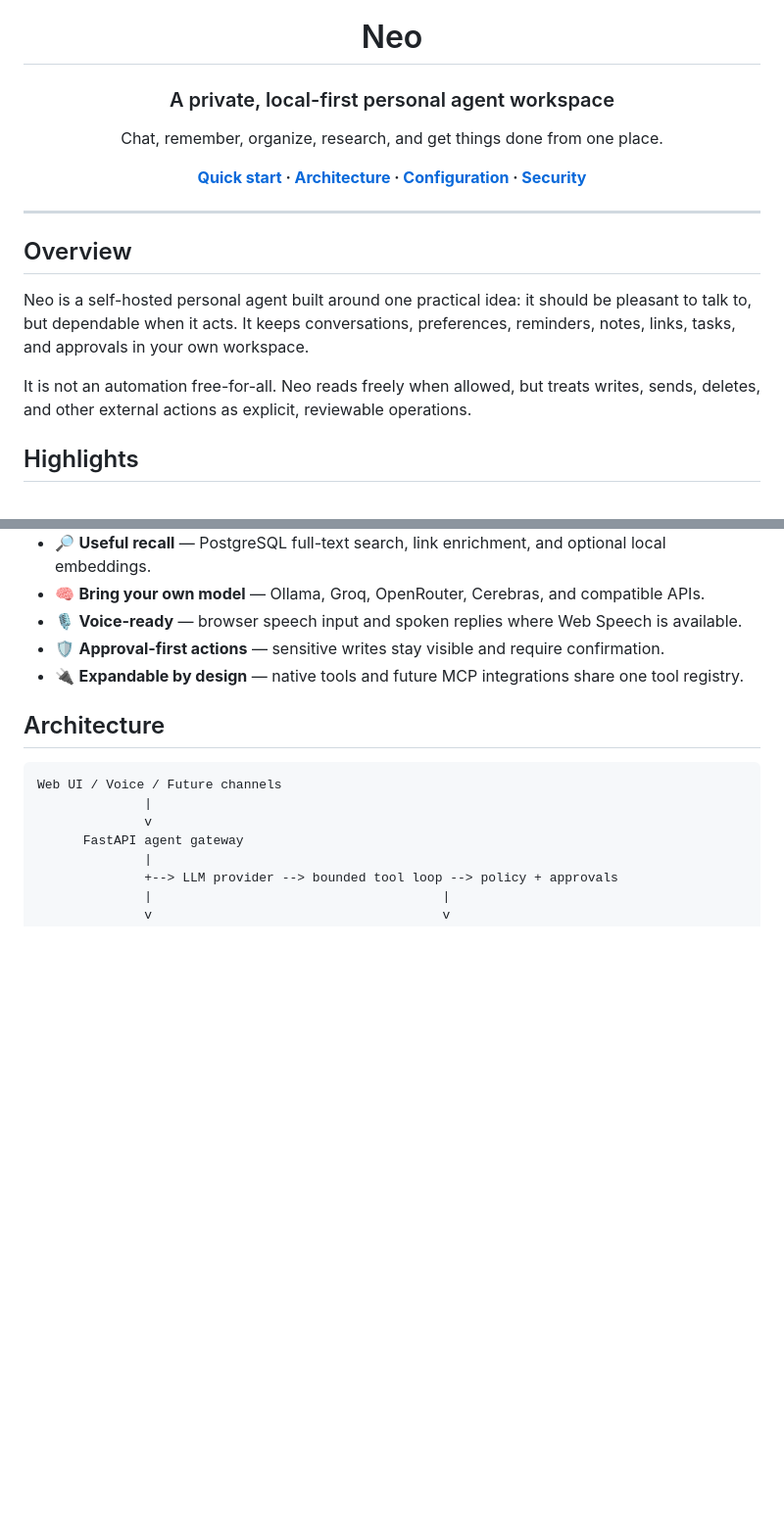
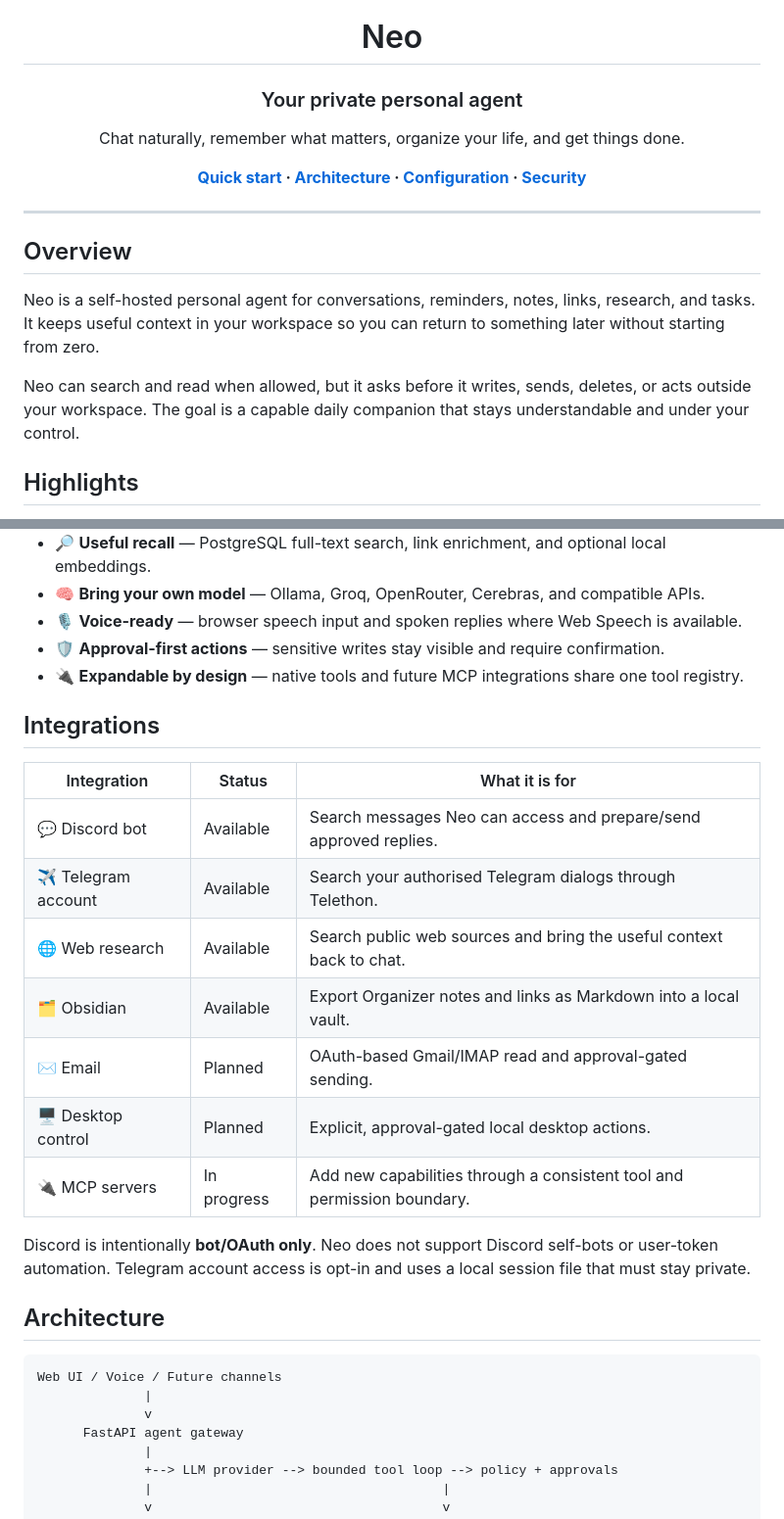
Before and after one commit to 0xNived/Neo, a Markdown page: README.md, 2 parts joined by grey strips. Shown at 98% size. Drawn GitHub-style; blank space fills up the shorter version.

Commit message:
docs: clarify integrations and project overview

```diff
--- a/README.md
+++ b/README.md
@@ -2,9 +2,9 @@
 
 # Neo
 
-### A private, local-first personal agent workspace
+### Your private personal agent
 
-Chat, remember, organize, research, and get things done from one place.
+Chat naturally, remember what matters, organize your life, and get things done.
 
 **[Quick start](#quick-start) · [Architecture](#architecture) · [Configuration](#configuration) · [Security](#security)**
 
@@ -14,12 +14,13 @@ Chat, remember, organize, research, and get things done from one place.
 
 ## Overview
 
-Neo is a self-hosted personal agent built around one practical idea: it should be pleasant to
-talk to, but dependable when it acts. It keeps conversations, preferences, reminders, notes,
-links, tasks, and approvals in your own workspace.
+Neo is a self-hosted personal agent for conversations, reminders, notes, links, research, and
+tasks. It keeps useful context in your workspace so you can return to something later without
+starting from zero.
 
-It is not an automation free-for-all. Neo reads freely when allowed, but treats writes, sends,
-deletes, and other external actions as explicit, reviewable operations.
+Neo can search and read when allowed, but it asks before it writes, sends, deletes, or acts
+outside your workspace. The goal is a capable daily companion that stays understandable and under
+your control.
 
 ## Highlights
 
@@ -31,6 +32,21 @@ deletes, and other external actions as explicit, reviewable operations.
 - 🎙️ **Voice-ready** — browser speech input and spoken replies where Web Speech is available.
 - 🛡️ **Approval-first actions** — sensitive writes stay visible and require confirmation.
 - 🔌 **Expandable by design** — native tools and future MCP integrations share one tool registry.
+
+## Integrations
+
+| Integration | Status | What it is for |
+| --- | --- | --- |
+| 💬 Discord bot | Available | Search messages Neo can access and prepare/send approved replies. |
+| ✈️ Telegram account | Available | Search your authorised Telegram dialogs through Telethon. |
+| 🌐 Web research | Available | Search public web sources and bring the useful context back to chat. |
+| 🗂️ Obsidian | Available | Export Organizer notes and links as Markdown into a local vault. |
+| ✉️ Email | Planned | OAuth-based Gmail/IMAP read and approval-gated sending. |
+| 🖥️ Desktop control | Planned | Explicit, approval-gated local desktop actions. |
+| 🔌 MCP servers | In progress | Add new capabilities through a consistent tool and permission boundary. |
+
+Discord is intentionally **bot/OAuth only**. Neo does not support Discord self-bots or user-token
+automation. Telegram account access is opt-in and uses a local session file that must stay private.
 
 ## Architecture
 
```
